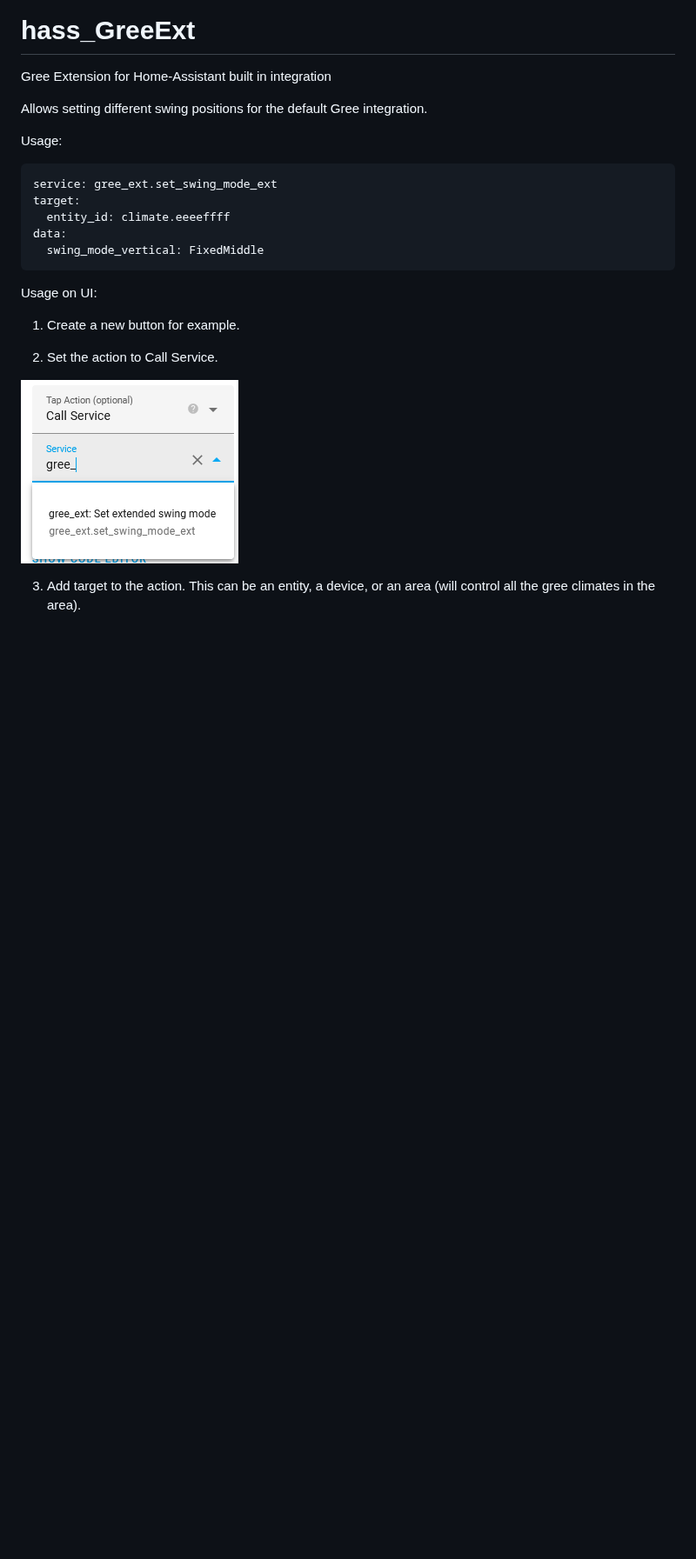
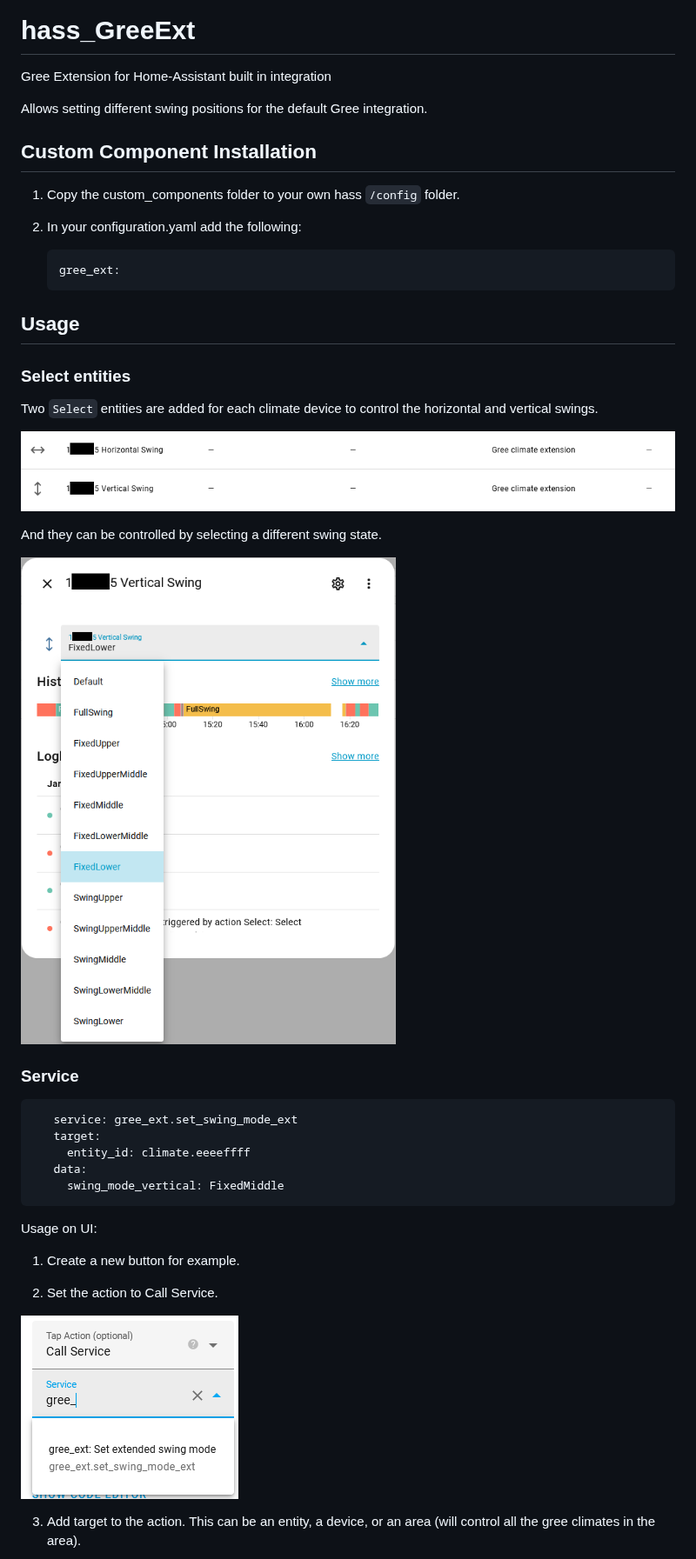
Before and after one commit to mullerdavid/hass_GreeExt, a Markdown page: README.md, the part around one of its changes. Shown at 87% size. GitHub-like rendering; pictures changed too: docs/select_dropdown.png (added), docs/select_entities.png (added); blank space fills up the shorter version.

Commit message:
adding selects based on the PR by @ic-dev21

````diff
--- a/README.md
+++ b/README.md
@@ -3,21 +3,43 @@ Gree Extension for Home-Assistant built in integration
 
 Allows setting different swing positions for the default Gree integration.
 
-Usage:
+## Custom Component Installation
+
+1. Copy the custom_components folder to your own hass `/config` folder.
+
+2. In your configuration.yaml add the following:
+
    ```yaml
+   gree_ext:
+   ```
+## Usage
+
+### Select entities
+
+Two `Select` entities are added for each climate device to control the horizontal and vertical swings.
+
+![Select entities](docs/select_entities.png)
+
+And they can be controlled by selecting a different swing state.
+
+![Select dropdown](docs/select_dropdown.png)
+
+
+### Service
+```yaml
    service: gree_ext.set_swing_mode_ext
    target:
      entity_id: climate.eeeeffff
    data:
      swing_mode_vertical: FixedMiddle
-   ```
+```
 
 Usage on UI:
 1. Create a new button for example.
 
 2. Set the action to Call Service.
 
-![Screenshot1](docs/readme1.png)
+![Service action](docs/service1.png)
 
 3. Add target to the action. This can be an entity, a device, or an area (will control all the gree climates in the area).
 
````
Also changed, not shown: other parts of README.md (+2 -13 lines), docs/service1.png (renamed from docs/readme1.png), docs/service2.png (renamed from docs/readme2.png), docs/service3.png (renamed from docs/readme3.png), 7 other files.
